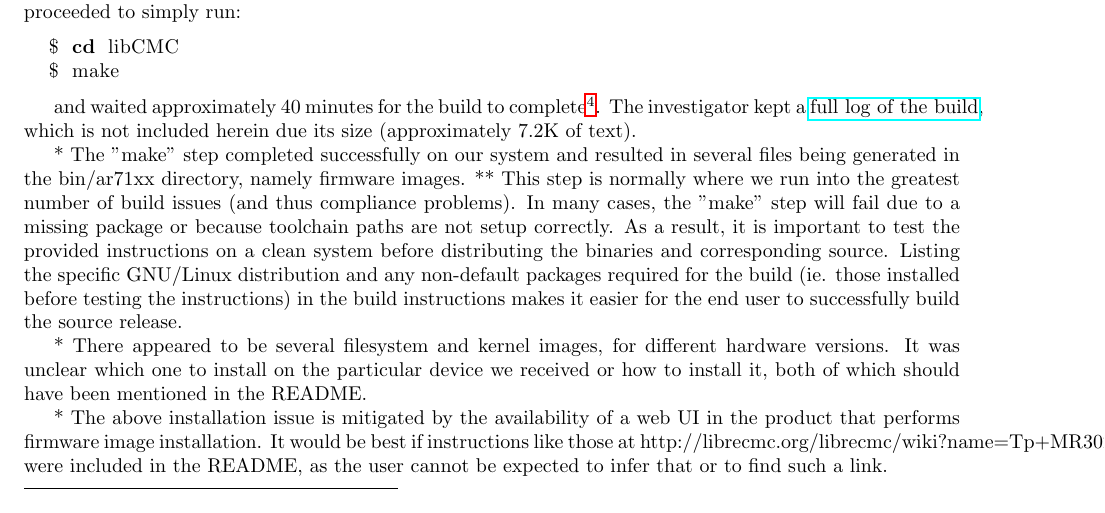
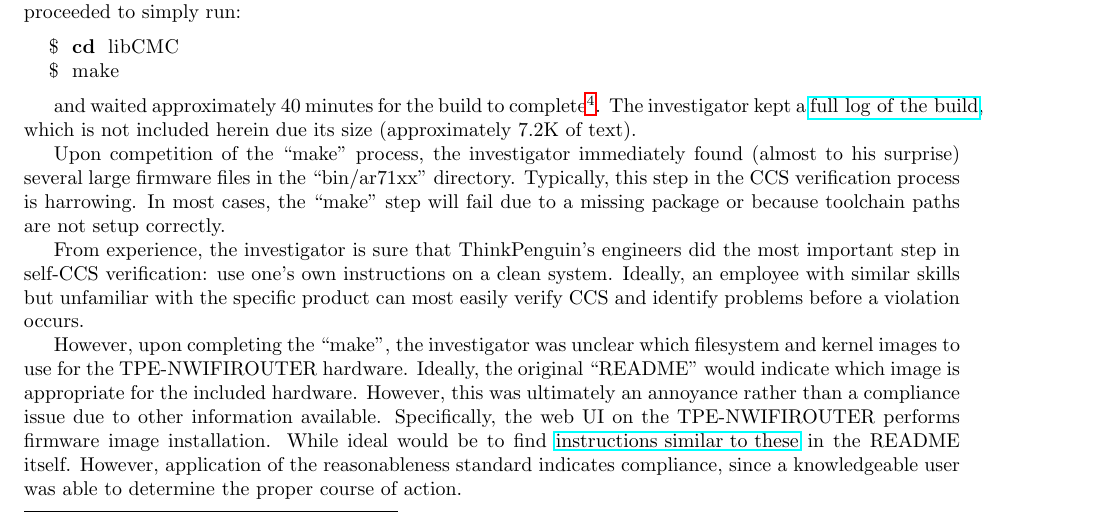
Before and after one commit to copyleft-org/copyleft-guide, a LaTeX thesis (comprehensive-gpl-guide.tex, which reads enforcement-case-studies.tex): part of page 93 of 140, cut so that both start at the same text. Compiled offline with LaTeX, dvips and Ghostscript.

Commit message:
Complete section on main build.

```diff
--- a/enforcement-case-studies.tex
+++ b/enforcement-case-studies.tex
@@ -472,38 +472,32 @@ kept a
   log of the build}, which is not included herein due its size (approximately
 7.2K of text).
 
-% FIXME: We should somewhere (perhaps on each step we discuss) talk about
-% what often goes wrong on those steps, and why this is right.  As written
-% now, there is no driving home of the fact that it is uncommon that things
-% are so smooth. :)
-% FIXME(dg): Hopefully the below will suffice.  I can expand more/differently if
-% such is desired.  (I presume the above comment relates to the below text.)
+Upon competition of the ``make'' process, the investigator immediately found
+(almost to his surprise) several large firmware files in the ``bin/ar71xx''
+directory.  Typically, this step in the CCS verification process is
+harrowing.  In most cases, the ``make'' step will fail due to a missing
+package or because toolchain paths are not setup correctly.
 
-* The "make" step completed successfully on our system and resulted in several
-  files being generated in the bin/ar71xx directory, namely firmware images.
-** This step is normally where we run into the greatest number of build issues
-   (and thus compliance problems).  In many cases, the "make" step will fail due
-   to a missing package or because toolchain paths are not setup correctly.  As
-   a result, it is important to test the provided instructions on a clean system
-   before distributing the binaries and corresponding source.  Listing the
-   specific GNU/Linux distribution and any non-default packages required for the
-   build (ie. those installed before testing the instructions) in the build
-   instructions makes it easier for the end user to successfully build the
-   source release.
+From experience, the investigator is sure that ThinkPenguin's engineers did
+the most important step in self-CCS verification: use one's own instructions
+on a clean system.  Ideally, an employee with similar skills but
+unfamiliar with the specific product can most easily verify CCS  and identify
+problems before a violation occurs.
 
-* There appeared to be several filesystem and kernel images, for different
-  hardware versions.  It was unclear which one to install on the particular
-  device we received or how to install it, both of which should have been
-  mentioned in the README.
+% FIXME: Is there stuff about the above in the compliance guide?  If so, link
+% to it.  If not, write it, then link to it. :)
 
-% FIXME: Below, we probably want to talk to them to add this, and also, be a
-% bit more expansive.
-
-* The above installation issue is mitigated by the availability of a web UI in
-  the product that performs firmware image installation.  It would be best if
-  instructions like those at http://librecmc.org/librecmc/wiki?name=Tp+MR3020
-  were included in the README, as the user cannot be expected to infer that or
-  to find such a link.
+However, upon completing the ``make'', the investigator was unclear which
+filesystem and kernel images to use for the TPE-NWIFIROUTER hardware.
+Ideally, the original ``README'' would indicate which image is appropriate
+for the included hardware.  However, this was ultimately an annoyance rather
+than a compliance issue due to other information available.  Specifically,
+the web UI on the TPE-NWIFIROUTER performs firmware image installation.
+While ideal would be to find
+\href{http://librecmc.org/librecmc/wiki?name=Tp+MR3020}{instructions similar
+  to these} in the README itself.  However, application of the reasonableness
+standard indicates compliance, since a knowledgeable user was able to
+determine the proper course of action.
 
 \section{Root Filesystem and Kernel Installation}
 
```
